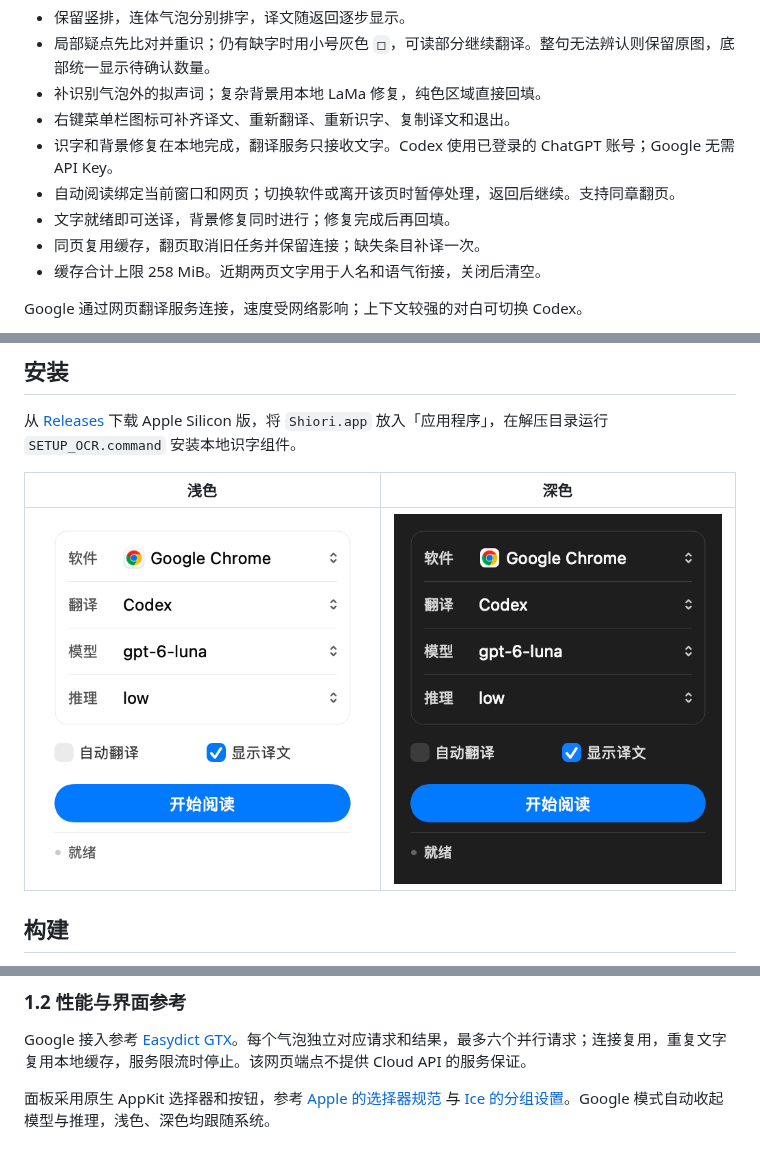
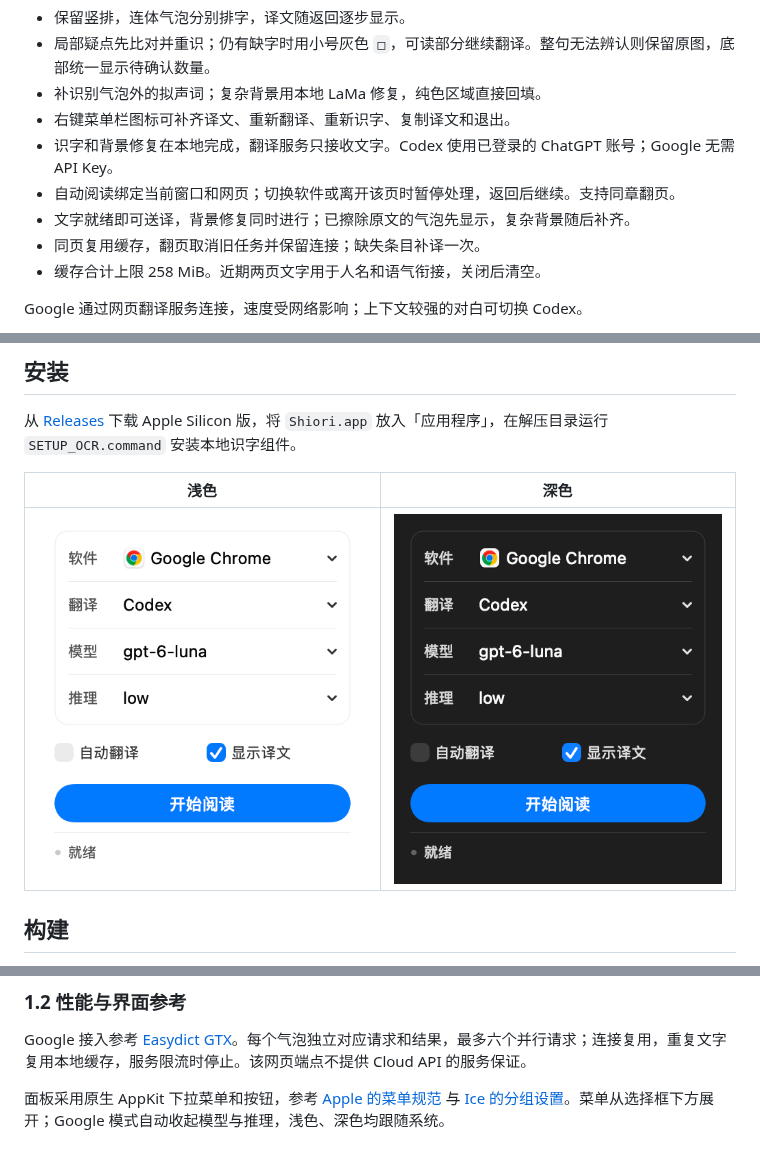
Before and after one commit to pujx233/Shiori, a Markdown page: README.md, 3 parts joined by grey strips. GitHub-like rendering; pictures changed too: Design/Shiori-panel-dark.png, Design/Shiori-panel-light.png.

```diff
--- a/README.md
+++ b/README.md
@@ -10,7 +10,7 @@
 - 右键菜单栏图标可补齐译文、重新翻译、重新识字、复制译文和退出。
 - 识字和背景修复在本地完成，翻译服务只接收文字。Codex 使用已登录的 ChatGPT 账号；Google 无需 API Key。
 - 自动阅读绑定当前窗口和网页；切换软件或离开该页时暂停处理，返回后继续。支持同章翻页。
-- 文字就绪即可送译，背景修复同时进行；修复完成后再回填。
+- 文字就绪即可送译，背景修复同时进行；已擦除原文的气泡先显示，复杂背景随后补齐。
 - 同页复用缓存，翻页取消旧任务并保留连接；缺失条目补译一次。
 - 缓存合计上限 258 MiB。近期两页文字用于人名和语气衔接，关闭后清空。
 
@@ -58,4 +58,4 @@ Apple Silicon、macOS 14+、Apple Command Line Tools 和 uv。选择 Codex 时
 
 Google 接入参考 [Easydict GTX](https://github.com/tisfeng/Easydict/blob/dev/Easydict/Swift/Service/Google/GoogleService%2BTranslate.swift)。每个气泡独立对应请求和结果，最多六个并行请求；连接复用，重复文字复用本地缓存，服务限流时停止。该网页端点不提供 Cloud API 的服务保证。
 
-面板采用原生 AppKit 选择器和按钮，参考 [Apple 的选择器规范](https://developer.apple.com/design/human-interface-guidelines/pop-up-buttons) 与 [Ice 的分组设置](https://github.com/jordanbaird/Ice/blob/main/Ice/UI/IceUI/IceSection.swift)。Google 模式自动收起模型与推理，浅色、深色均跟随系统。
+面板采用原生 AppKit 下拉菜单和按钮，参考 [Apple 的菜单规范](https://developer.apple.com/design/human-interface-guidelines/pull-down-buttons) 与 [Ice 的分组设置](https://github.com/jordanbaird/Ice/blob/main/Ice/UI/IceUI/IceSection.swift)。菜单从选择框下方展开；Google 模式自动收起模型与推理，浅色、深色均跟随系统。
```
Also changed, not shown: 9 other files.
